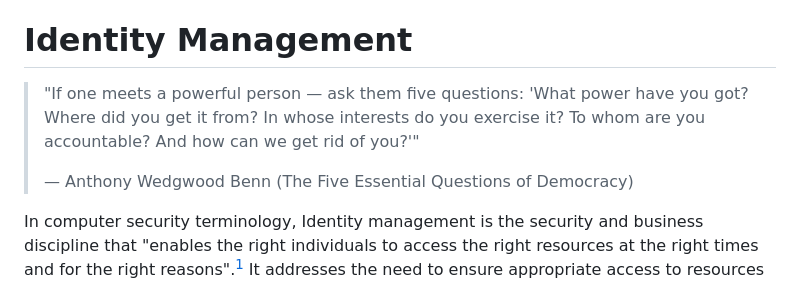
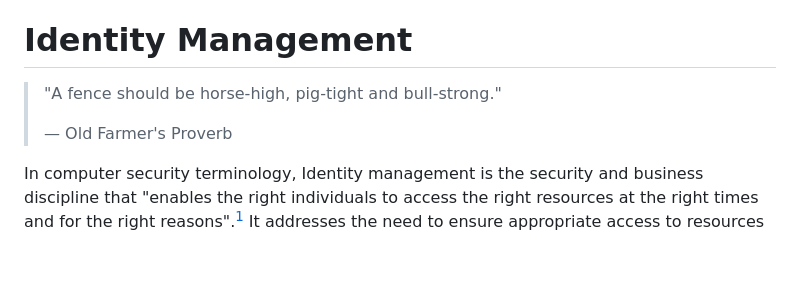
Before and after one commit to FIWARE/tutorials.Identity-Management, a Markdown page: README.md, the part around the change. Drawn GitHub-style; blank space fills up the shorter version.

Commit message:
Update Quote

```diff
--- a/README.md
+++ b/README.md
@@ -68,10 +68,9 @@ The tutorial demonstrates examples of interactions using the **Keycloak** Admin
 
 # Identity Management
 
-> "If one meets a powerful person — ask them five questions: 'What power have you got? Where did you get it from? In
-> whose interests do you exercise it? To whom are you accountable? And how can we get rid of you?'"
+> "A fence should be horse-high, pig-tight and bull-strong."
 >
-> — Anthony Wedgwood Benn (The Five Essential Questions of Democracy)
+> — Old Farmer's Proverb
 
 In computer security terminology, Identity management is the security and business discipline that "enables the right
 individuals to access the right resources at the right times and for the right reasons".<sup>[1](#footnote1)</sup> It
```
